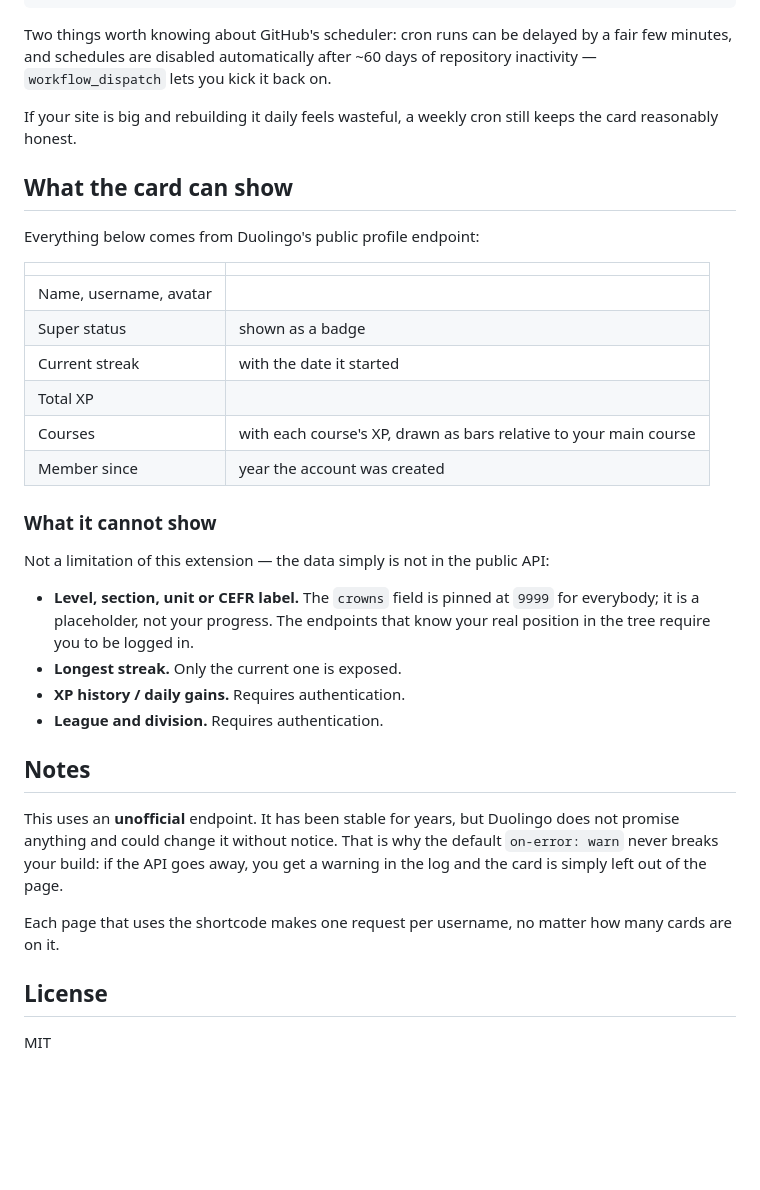
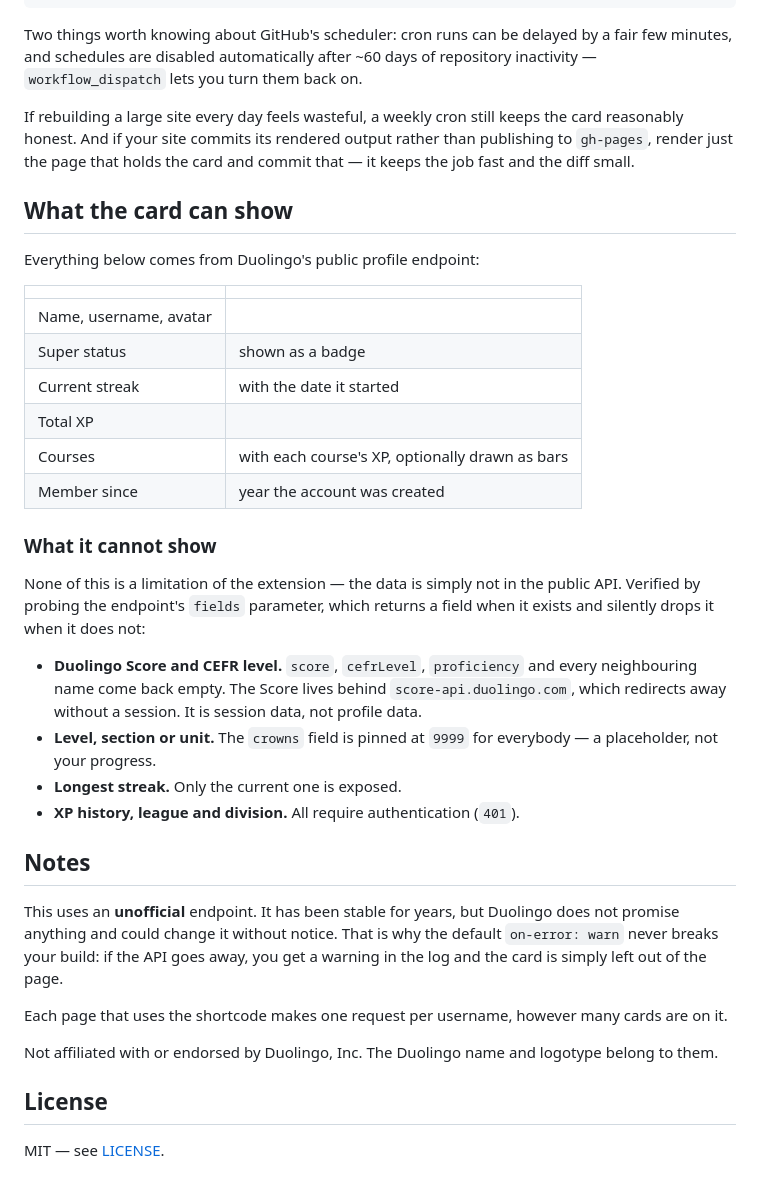
Before and after one commit to bonijoao/quarto-duolingo, a Markdown page: README.md, the part around one of its changes. Drawn GitHub-style; blank space fills up the shorter version.

```diff
--- a/README.md
+++ b/README.md
@@ -111,10 +155,12 @@ jobs:
 
 Two things worth knowing about GitHub's scheduler: cron runs can be delayed by
 a fair few minutes, and schedules are disabled automatically after ~60 days of
-repository inactivity — `workflow_dispatch` lets you kick it back on.
+repository inactivity — `workflow_dispatch` lets you turn them back on.
 
-If your site is big and rebuilding it daily feels wasteful, a weekly cron still
-keeps the card reasonably honest.
+If rebuilding a large site every day feels wasteful, a weekly cron still keeps
+the card reasonably honest. And if your site commits its rendered output rather
+than publishing to `gh-pages`, render just the page that holds the card and
+commit that — it keeps the job fast and the diff small.
 
 ## What the card can show
 
@@ -126,19 +172,23 @@ Everything below comes from Duolingo's public profile endpoint:
 | Super status | shown as a badge |
 | Current streak | with the date it started |
 | Total XP | |
-| Courses | with each course's XP, drawn as bars relative to your main course |
+| Courses | with each course's XP, optionally drawn as bars |
 | Member since | year the account was created |
 
 ### What it cannot show
 
-Not a limitation of this extension — the data simply is not in the public API:
+None of this is a limitation of the extension — the data is simply not in the
+public API. Verified by probing the endpoint's `fields` parameter, which returns
+a field when it exists and silently drops it when it does not:
 
-- **Level, section, unit or CEFR label.** The `crowns` field is pinned at `9999`
-  for everybody; it is a placeholder, not your progress. The endpoints that know
-  your real position in the tree require you to be logged in.
+- **Duolingo Score and CEFR level.** `score`, `cefrLevel`, `proficiency` and
+  every neighbouring name come back empty. The Score lives behind
+  `score-api.duolingo.com`, which redirects away without a session. It is
+  session data, not profile data.
+- **Level, section or unit.** The `crowns` field is pinned at `9999` for
+  everybody — a placeholder, not your progress.
 - **Longest streak.** Only the current one is exposed.
-- **XP history / daily gains.** Requires authentication.
-- **League and division.** Requires authentication.
+- **XP history, league and division.** All require authentication (`401`).
 
 ## Notes
 
@@ -147,9 +197,12 @@ does not promise anything and could change it without notice. That is why the
 default `on-error: warn` never breaks your build: if the API goes away, you get
 a warning in the log and the card is simply left out of the page.
 
-Each page that uses the shortcode makes one request per username, no matter how
-many cards are on it.
+Each page that uses the shortcode makes one request per username, however many
+cards are on it.
+
+Not affiliated with or endorsed by Duolingo, Inc. The Duolingo name and
+logotype belong to them.
 
 ## License
 
-MIT
+MIT — see [LICENSE](LICENSE).
```
Also changed, not shown: other parts of README.md (+64 -20 lines).
